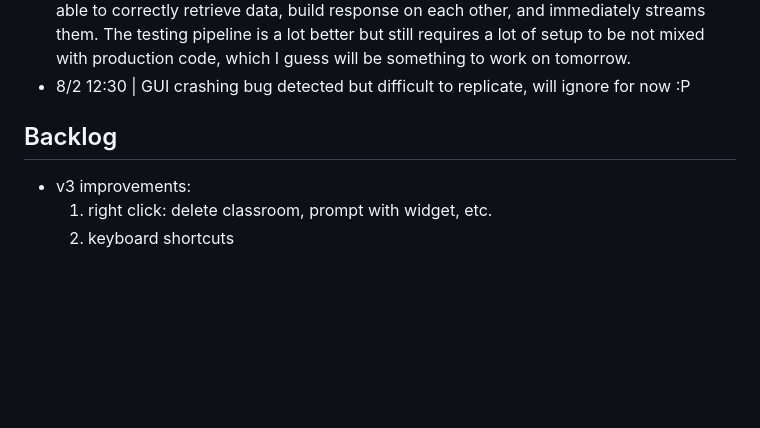
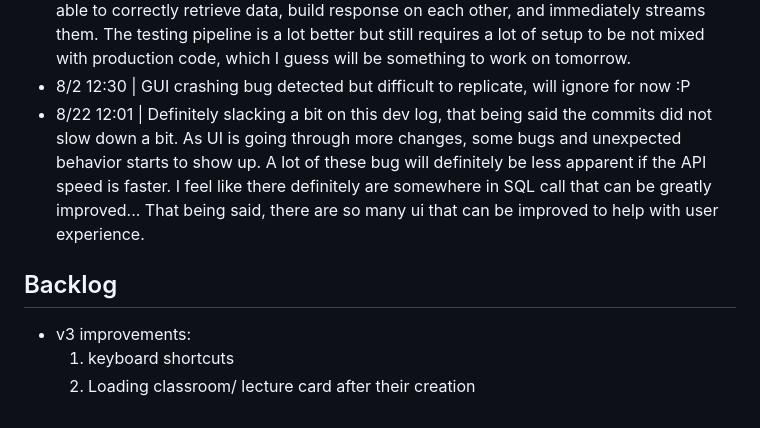
Before and after one commit to Andrew920528/rita-cfc-2024, a Markdown page: DEV.md, the part around the change. GitHub-like rendering; blank space fills up the shorter version.

```diff
--- a/DEV.md
+++ b/DEV.md
@@ -24,9 +24,10 @@
 - 7/26 17:29 | I'm telling you, ai is another rabbit hole that is so difficult to deal with. Langchain is full of stupid black boxes, and in the end I feel like the less we rely on it, the better. The knowledge and tool I have to write a robust ai system is very limited, and every change is a challenge. Locating what the problem is is also so much more difficult than your typical swe jobs. I think what we need now is constant discussion (like technical discussion). Slow down to do some research might save some time in the long run.
 - 8/1 17:36 | Big change to the ai pipeline today. Probably 500% more scalable. It is amazing how we went from a slow and stupid vanilla model to a multi-agent model that is able to correctly retrieve data, build response on each other, and immediately streams them. The testing pipeline is a lot better but still requires a lot of setup to be not mixed with production code, which I guess will be something to work on tomorrow.
 - 8/2 12:30 | GUI crashing bug detected but difficult to replicate, will ignore for now :P
+- 8/22 12:01 | Definitely slacking a bit on this dev log, that being said the commits did not slow down a bit. As UI is going through more changes, some bugs and unexpected behavior starts to show up. A lot of these bug will definitely be less apparent if the API speed is faster. I feel like there definitely are somewhere in SQL call that can be greatly improved... That being said, there are so many ui that can be improved to help with user experience.
 
 ## Backlog
 
 - v3 improvements:
-  1. right click: delete classroom, prompt with widget, etc.
-  2. keyboard shortcuts
+  1. keyboard shortcuts
+  2. Loading classroom/ lecture card after their creation
```
